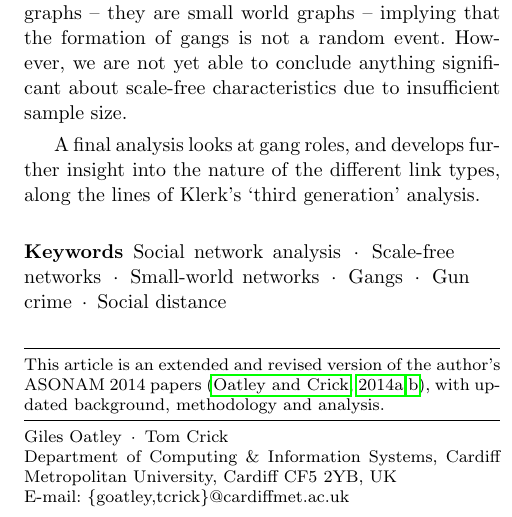
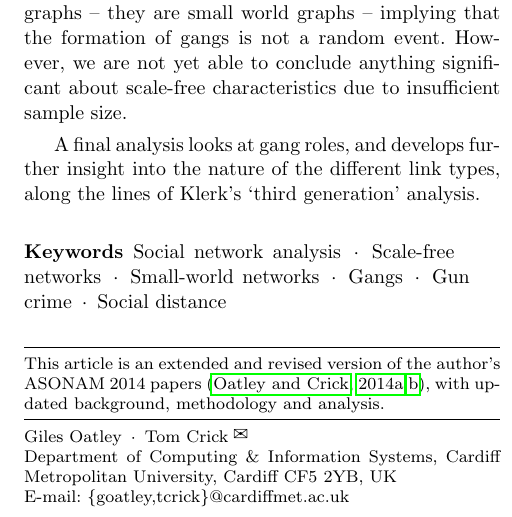
Before and after one commit to tomcrick/SNAM2015, a LaTeX paper (snam2015.tex): part of one column of page 1 of 14, cut so that both start at the same text. Compiled offline with pdfLaTeX.

Commit message:
Minor tweak

```diff
--- a/snam2015.tex
+++ b/snam2015.tex
@@ -30,6 +30,7 @@
 
 % please place your own definitions here and don't use \def but
 % \newcommand{}{}
+\newcommand\Envelope{{\fontencoding{U}\fontfamily{ding}\selectfont\symbol{'014}}}
 
 % Insert the name of "your journal" with
 \journalname{Social Network Analysis and Mining}
@@ -49,7 +50,7 @@
 %\authorrunning{Short form of author list} % if too long for running head
 
 \institute{
-  Giles Oatley \and Tom Crick
+  Giles Oatley \and Tom Crick \Envelope
   \at Department of Computing \& Information Systems,
   Cardiff Metropolitan University, Cardiff CF5 2YB, UK\\
   \email{\{goatley,tcrick\}@cardiffmet.ac.uk}
```
